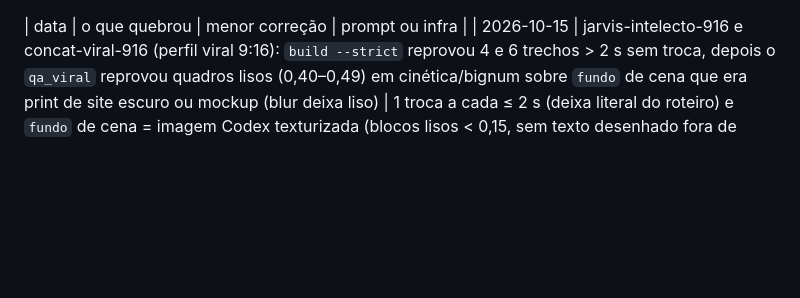
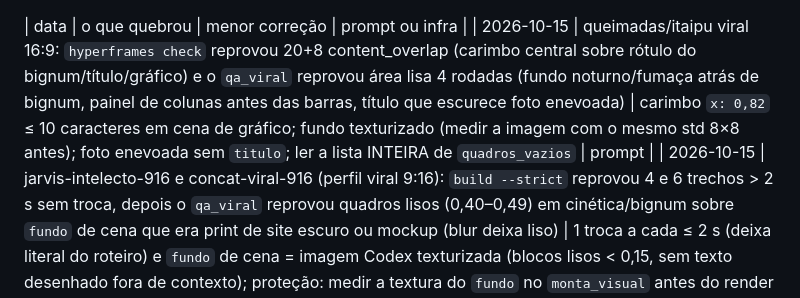
Before and after one commit to inematds/explicavideos, a Markdown page: FALHAS.md, the part around the change. Drawn GitHub-style; blank space fills up the shorter version.

Commit message:
FALHAS: sobreposição de carimbo e área lisa no viral 16:9 (queimadas/itaipu)
Co-Authored-By: Claude Opus 5.5 <noreply@anthropic.com>

```diff
--- a/FALHAS.md
+++ b/FALHAS.md
@@ -1,4 +1,5 @@
 | data | o que quebrou | menor correção | prompt ou infra |
+| 2026-10-15 | queimadas/itaipu viral 16:9: `hyperframes check` reprovou 20+8 content_overlap (carimbo central sobre rótulo do bignum/título/gráfico) e o `qa_viral` reprovou área lisa 4 rodadas (fundo noturno/fumaça atrás de bignum, painel de colunas antes das barras, título que escurece foto enevoada) | carimbo `x: 0,82` ≤ 10 caracteres em cena de gráfico; fundo texturizado (medir a imagem com o mesmo std 8×8 antes); foto enevoada sem `titulo`; ler a lista INTEIRA de `quadros_vazios` | prompt |
 | 2026-10-15 | jarvis-intelecto-916 e concat-viral-916 (perfil viral 9:16): `build --strict` reprovou 4 e 6 trechos > 2 s sem troca, depois o `qa_viral` reprovou quadros lisos (0,40–0,49) em cinética/bignum sobre `fundo` de cena que era print de site escuro ou mockup (blur deixa liso) | 1 troca a cada ≤ 2 s (deixa literal do roteiro) e `fundo` de cena = imagem Codex texturizada (blocos lisos < 0,15, sem texto desenhado fora de contexto); proteção: medir a textura do `fundo` no `monta_visual` antes do render | prompt |
 | 2026-10-15 | heygen-studio.mjs dava RESULT com "Generate sem modal" e o rascunho do oscoach ficou Draft (painel Edit Voice aberto) | fecha Edit Voice antes do Gerar; `confirmarEnvio()`: sucesso só se sair do editor ou o card em Projetos não for Draft, senão ERRO (rc 3); vale também depois do Submit | infra |
 | 2026-10-14 | estúdio HeyGen (cerebro-niveis e EVX mundo-7d): depois de trocar a fala o painel lateral ficou em "Edit Voice", o texto "Avatar III" sumiu da tela e o heygen-studio.mjs parou com "Avatar III não confirmado" (rascunho certo, com Avatar III); 1ª tentativa de fechar clicou em "Update default settings" (salvou a voz como padrão, mesmos valores) | antes de conferir, clicar na seta ← do título Edit Voice (posição do texto, nunca o último botão do painel); submeter.sh do refazvideo só grava `submitted` com rc=0 | infra |
```
